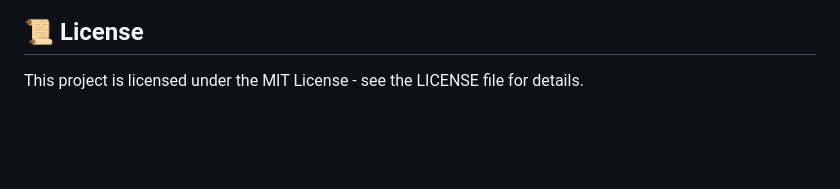
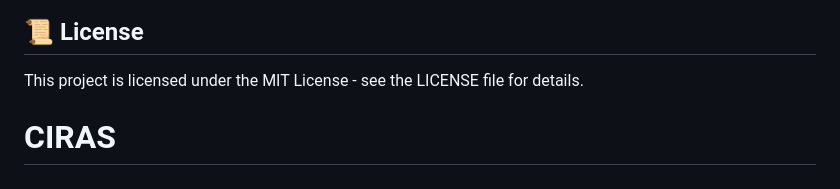
Before and after one commit to Ahsan-Qamar-47/CIRAS, a Markdown page: README.md, the part around the change. GitHub-like rendering; blank space fills up the shorter version.

```diff
--- a/README.md
+++ b/README.md
@@ -140,3 +140,4 @@ ciras/
 ## 📜 License
 
 This project is licensed under the MIT License - see the LICENSE file for details.
+# CIRAS
```
